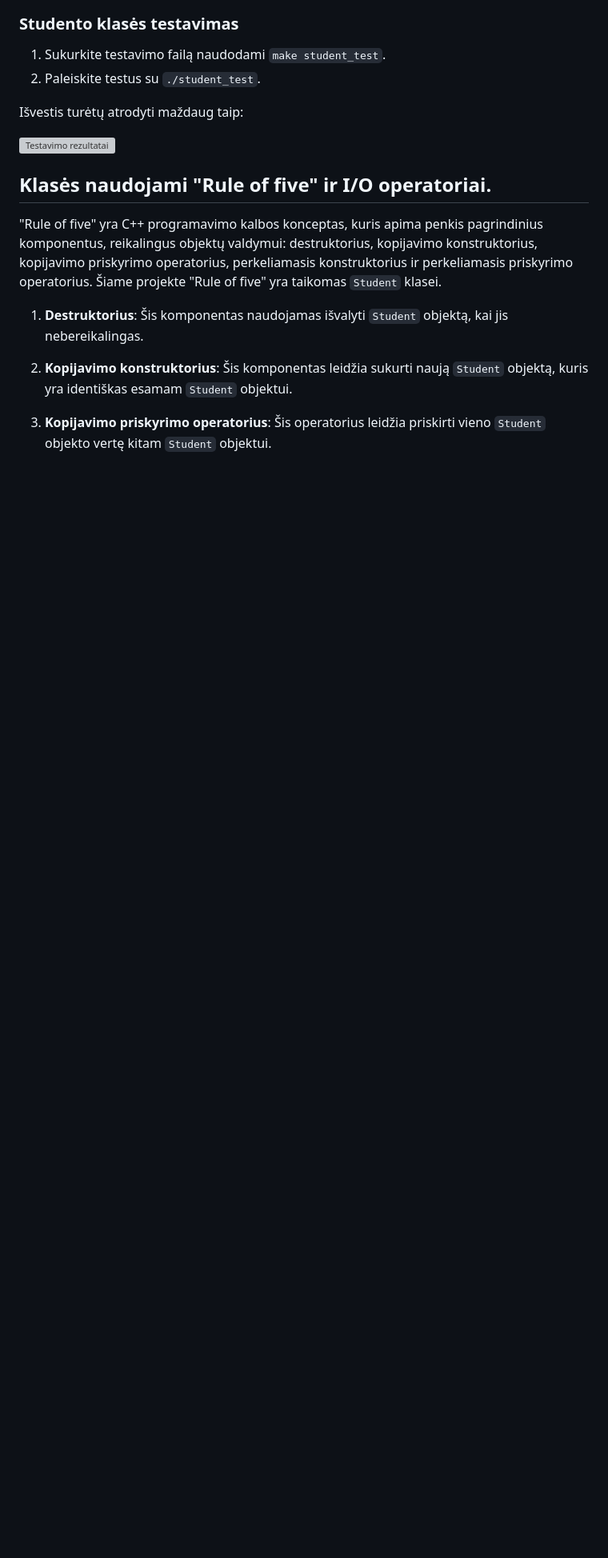
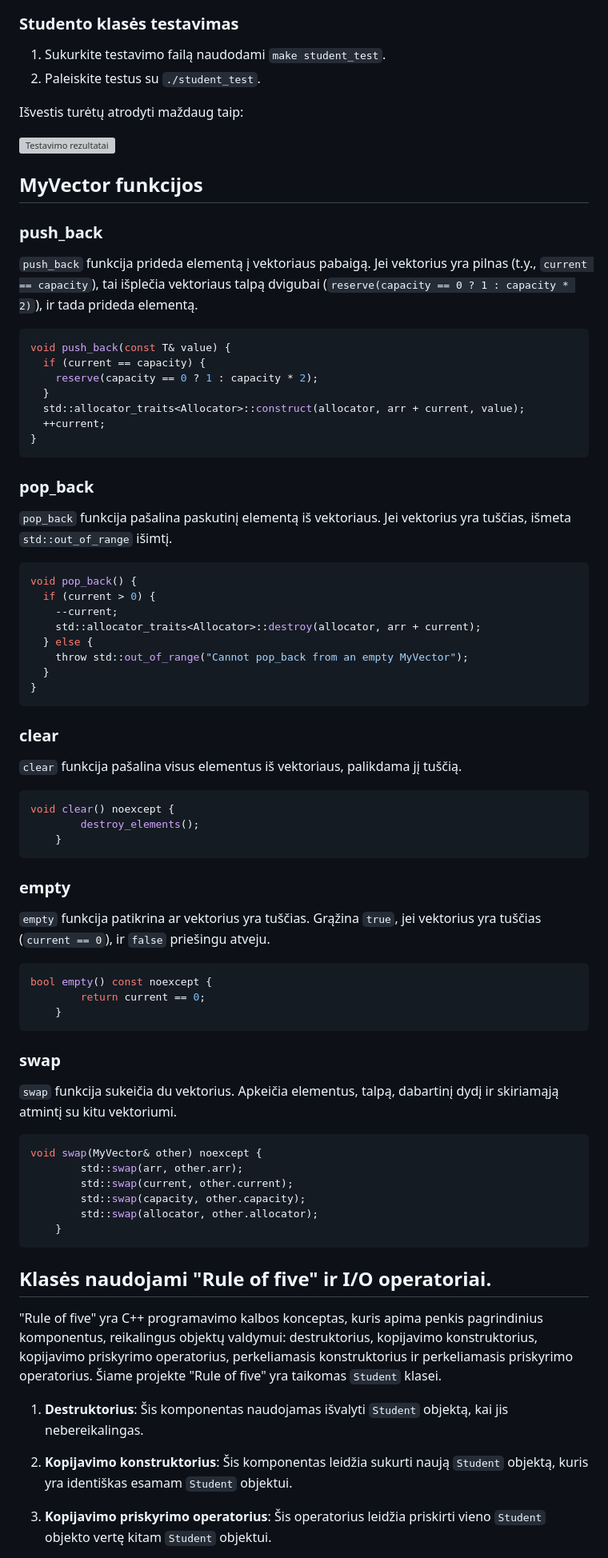
Before and after one commit to nojusta/OOP_Lab3, a Markdown page: README.md, the part around one of its changes. Shown at 80% size. GitHub-like rendering; blank space fills up the shorter version; grey boxes are pictures that could not be loaded.

````diff
--- a/README.md
+++ b/README.md
@@ -192,6 +192,71 @@ Išvestis turėtų atrodyti maždaug taip:
 Išvestis turėtų atrodyti maždaug taip:
 
 ![Testavimo rezultatai](./Images/test_student.png)
+
+## MyVector funkcijos
+
+### push_back
+
+`push_back` funkcija prideda elementą į vektoriaus pabaigą. Jei vektorius yra pilnas (t.y., `current == capacity`), tai išplečia vektoriaus talpą dvigubai (`reserve(capacity == 0 ? 1 : capacity * 2)`), ir tada prideda elementą.
+
+```cpp
+void push_back(const T& value) {
+  if (current == capacity) {
+    reserve(capacity == 0 ? 1 : capacity * 2);
+  }
+  std::allocator_traits<Allocator>::construct(allocator, arr + current, value);
+  ++current;
+}
+```
+
+### pop_back
+
+`pop_back` funkcija pašalina paskutinį elementą iš vektoriaus. Jei vektorius yra tuščias, išmeta `std::out_of_range` išimtį.
+
+```cpp
+void pop_back() {
+  if (current > 0) {
+    --current;
+    std::allocator_traits<Allocator>::destroy(allocator, arr + current);
+  } else {
+    throw std::out_of_range("Cannot pop_back from an empty MyVector");
+  }
+}
+```
+
+### clear
+
+`clear` funkcija pašalina visus elementus iš vektoriaus, palikdama jį tuščią.
+
+```cpp
+void clear() noexcept {
+        destroy_elements();
+    }
+```
+
+### empty
+
+`empty` funkcija patikrina ar vektorius yra tuščias. Grąžina `true`, jei vektorius yra tuščias (`current == 0`), ir `false` priešingu atveju.
+
+```cpp
+bool empty() const noexcept {
+        return current == 0;
+    }
+```
+
+### swap
+
+`swap` funkcija sukeičia du vektorius. Apkeičia elementus, talpą, dabartinį dydį ir skiriamąją atmintį su kitu vektoriumi.
+
+```cpp
+void swap(MyVector& other) noexcept {
+        std::swap(arr, other.arr);
+        std::swap(current, other.current);
+        std::swap(capacity, other.capacity);
+        std::swap(allocator, other.allocator);
+    }
+```
+
 
 ## Klasės naudojami "Rule of five" ir I/O operatoriai.
 
````
Also changed, not shown: other parts of README.md (+1 -1 lines).
